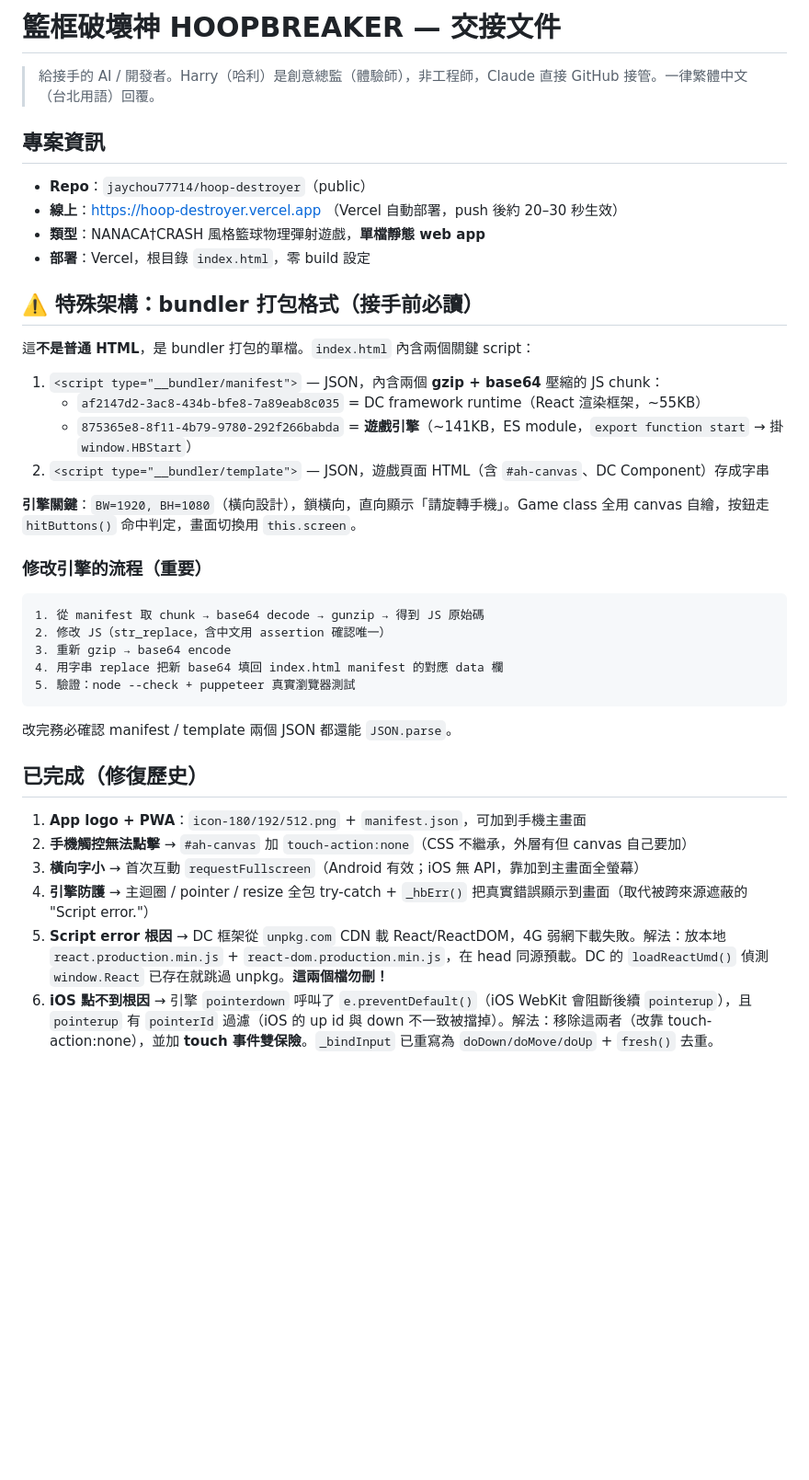
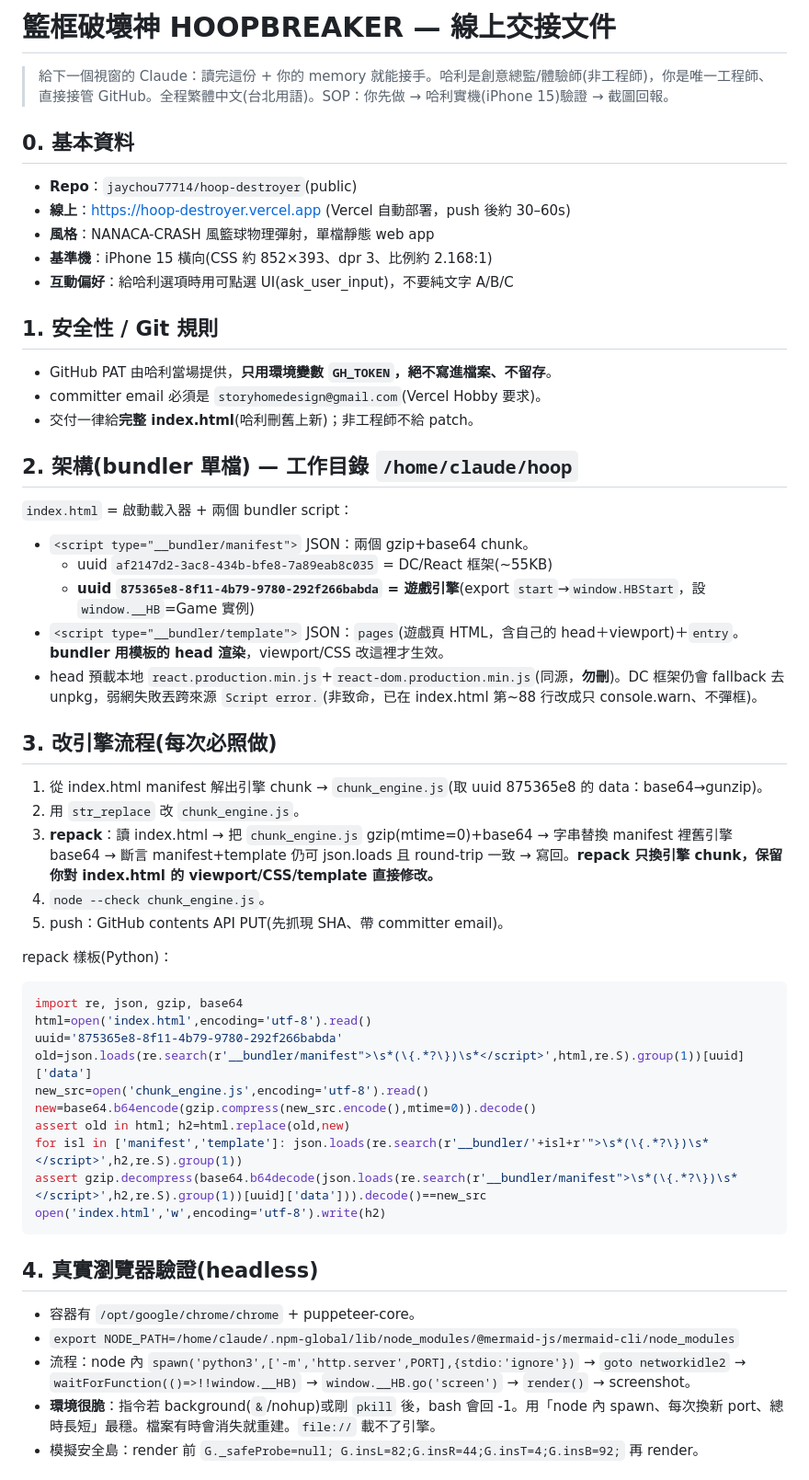
Before and after one commit to jaychou77714/hoop-destroyer, a Markdown page: HANDOFF.md, the part around one of its changes. Shown at 92% size. Rendered like a GitHub page; blank space fills up the shorter version.

Commit message:
docs: 更新線上交接 HANDOFF.md(架構/改檔流程/英雄頁定稿/動態BW滿版/安全區/待辦真功能)

````diff
--- a/HANDOFF.md
+++ b/HANDOFF.md
@@ -1,38 +1,52 @@
-# 籃框破壞神 HOOPBREAKER — 交接文件
+# 籃框破壞神 HOOPBREAKER — 線上交接文件
 
-> 給接手的 AI / 開發者。Harry（哈利）是創意總監（體驗師），非工程師，Claude 直接 GitHub 接管。一律繁體中文（台北用語）回覆。
+> 給下一個視窗的 Claude：讀完這份 + 你的 memory 就能接手。哈利是創意總監/體驗師(非工程師)，你是唯一工程師、直接接管 GitHub。全程繁體中文(台北用語)。SOP：你先做 → 哈利實機(iPhone 15)驗證 → 截圖回報。
 
-## 專案資訊
-- **Repo**：`jaychou77714/hoop-destroyer`（public）
-- **線上**：https://hoop-destroyer.vercel.app （Vercel 自動部署，push 後約 20–30 秒生效）
-- **類型**：NANACA†CRASH 風格籃球物理彈射遊戲，**單檔靜態 web app**
-- **部署**：Vercel，根目錄 `index.html`，零 build 設定
+## 0. 基本資料
+- **Repo**：`jaychou77714/hoop-destroyer`(public)
+- **線上**：https://hoop-destroyer.vercel.app (Vercel 自動部署，push 後約 30–60s)
+- **風格**：NANACA-CRASH 風籃球物理彈射，單檔靜態 web app
+- **基準機**：iPhone 15 橫向(CSS 約 852×393、dpr 3、比例約 2.168:1)
+- **互動偏好**：給哈利選項時用可點選 UI(ask_user_input)，不要純文字 A/B/C
 
-## ⚠️ 特殊架構：bundler 打包格式（接手前必讀）
-這**不是普通 HTML**，是 bundler 打包的單檔。`index.html` 內含兩個關鍵 script：
+## 1. 安全性 / Git 規則
+- GitHub PAT 由哈利當場提供，**只用環境變數 `GH_TOKEN`，絕不寫進檔案、不留存**。
+- committer email 必須是 `storyhomedesign@gmail.com`(Vercel Hobby 要求)。
+- 交付一律給**完整 index.html**(哈利刪舊上新)；非工程師不給 patch。
 
-1. `<script type="__bundler/manifest">` — JSON，內含兩個 **gzip + base64** 壓縮的 JS chunk：
-   - `af2147d2-3ac8-434b-bfe8-7a89eab8c035` = DC framework runtime（React 渲染框架，~55KB）
-   - `875365e8-8f11-4b79-9780-292f266babda` = **遊戲引擎**（~141KB，ES module，`export function start` → 掛 `window.HBStart`）
-2. `<script type="__bundler/template">` — JSON，遊戲頁面 HTML（含 `#ah-canvas`、DC Component）存成字串
+## 2. 架構(bundler 單檔) — 工作目錄 `/home/claude/hoop`
+`index.html` = 啟動載入器 + 兩個 bundler script：
+- `<script type="__bundler/manifest">` JSON：兩個 gzip+base64 chunk。
+  - uuid `af2147d2-3ac8-434b-bfe8-7a89eab8c035` = DC/React 框架(~55KB)
+  - **uuid `875365e8-8f11-4b79-9780-292f266babda` = 遊戲引擎**(export `start`→`window.HBStart`，設 `window.__HB`=Game 實例)
+- `<script type="__bundler/template">` JSON：`pages`(遊戲頁 HTML，含自己的 head＋viewport)＋`entry`。**bundler 用模板的 head 渲染**，viewport/CSS 改這裡才生效。
+- head 預載本地 `react.production.min.js`+`react-dom.production.min.js`(同源，**勿刪**)。DC 框架仍會 fallback 去 unpkg，弱網失敗丟跨來源 `Script error.`(非致命，已在 index.html 第~88 行改成只 console.warn、不彈框)。
 
-**引擎關鍵**：`BW=1920, BH=1080`（橫向設計），鎖橫向，直向顯示「請旋轉手機」。Game class 全用 canvas 自繪，按鈕走 `hitButtons()` 命中判定，畫面切換用 `this.screen`。
+## 3. 改引擎流程(每次必照做)
+1. 從 index.html manifest 解出引擎 chunk → `chunk_engine.js`(取 uuid 875365e8 的 data：base64→gunzip)。
+2. 用 `str_replace` 改 `chunk_engine.js`。
+3. **repack**：讀 index.html → 把 `chunk_engine.js` gzip(mtime=0)+base64 → 字串替換 manifest 裡舊引擎 base64 → 斷言 manifest+template 仍可 json.loads 且 round-trip 一致 → 寫回。**repack 只換引擎 chunk，保留你對 index.html 的 viewport/CSS/template 直接修改。**
+4. `node --check chunk_engine.js`。
+5. push：GitHub contents API PUT(先抓現 SHA、帶 committer email)。
 
-### 修改引擎的流程（重要）
+repack 樣板(Python)：
+```python
+import re, json, gzip, base64
+html=open('index.html',encoding='utf-8').read()
+uuid='875365e8-8f11-4b79-9780-292f266babda'
+old=json.loads(re.search(r'__bundler/manifest">\s*(\{.*?\})\s*</script>',html,re.S).group(1))[uuid]['data']
+new_src=open('chunk_engine.js',encoding='utf-8').read()
+new=base64.b64encode(gzip.compress(new_src.encode(),mtime=0)).decode()
+assert old in html; h2=html.replace(old,new)
+for isl in ['manifest','template']: json.loads(re.search(r'__bundler/'+isl+r'">\s*(\{.*?\})\s*</script>',h2,re.S).group(1))
+assert gzip.decompress(base64.b64decode(json.loads(re.search(r'__bundler/manifest">\s*(\{.*?\})\s*</script>',h2,re.S).group(1))[uuid]['data'])).decode()==new_src
+open('index.html','w',encoding='utf-8').write(h2)
 ```
-1. 從 manifest 取 chunk → base64 decode → gunzip → 得到 JS 原始碼
-2. 修改 JS（str_replace，含中文用 assertion 確認唯一）
-3. 重新 gzip → base64 encode
-4. 用字串 replace 把新 base64 填回 index.html manifest 的對應 data 欄
-5. 驗證：node --check + puppeteer 真實瀏覽器測試
-```
-改完務必確認 manifest / template 兩個 JSON 都還能 `JSON.parse`。
 
-## 已完成（修復歷史）
-1. **App logo + PWA**：`icon-180/192/512.png` + `manifest.json`，可加到手機主畫面
-2. **手機觸控無法點擊** → `#ah-canvas` 加 `touch-action:none`（CSS 不繼承，外層有但 canvas 自己要加）
-3. **橫向字小** → 首次互動 `requestFullscreen`（Android 有效；iOS 無 API，靠加到主畫面全螢幕）
-4. **引擎防護** → 主迴圈 / pointer / resize 全包 try-catch + `_hbErr()` 把真實錯誤顯示到畫面（取代被跨來源遮蔽的 "Script error."）
-5. **Script error 根因** → DC 框架從 `unpkg.com` CDN 載 React/ReactDOM，4G 弱網下載失敗。解法：放本地 `react.production.min.js` + `react-dom.production.min.js`，在 head 同源預載。DC 的 `loadReactUmd()` 偵測 `window.React` 已存在就跳過 unpkg。**這兩個檔勿刪！**
-6. **iOS 點不到根因** → 引擎 `pointerdown` 呼叫了 `e.preventDefault()`（iOS WebKit 會阻斷後續 `pointerup`），且 `pointerup` 有 `pointerId` 過濾（iOS 的 up id 與 down 不一致被擋掉）。解法：移除這兩者（改靠 touch-action:none），並加 **touch 事件雙保險**。`_bindInput` 已重寫為 `doDown/doMove/doUp` + `fresh()` 去重。
+## 4. 真實瀏覽器驗證(headless)
+- 容器有 `/opt/google/chrome/chrome` + puppeteer-core。
+- `export NODE_PATH=/home/claude/.npm-global/lib/node_modules/@mermaid-js/mermaid-cli/node_modules`
+- 流程：node 內 `spawn('python3',['-m','http.server',PORT],{stdio:'ignore'})` → `goto networkidle2` → `waitForFunction(()=>!!window.__HB)` → `window.__HB.go('screen')` → `render()` → screenshot。
+- **環境很脆**：指令若 background(`&`/nohup)或剛 `pkill` 後，bash 會回 -1。用「node 內 spawn、每次換新 port、總時長短」最穩。檔案有時會消失就重建。`file://` 載不了引擎。
+- 模擬安全島：render 前 `G._safeProbe=null; G.insL=82;G.insR=44;G.insT=4;G.insB=92;` 再 render。
 
````
Also changed, not shown: other parts of HANDOFF.md (+39 -17 lines).
